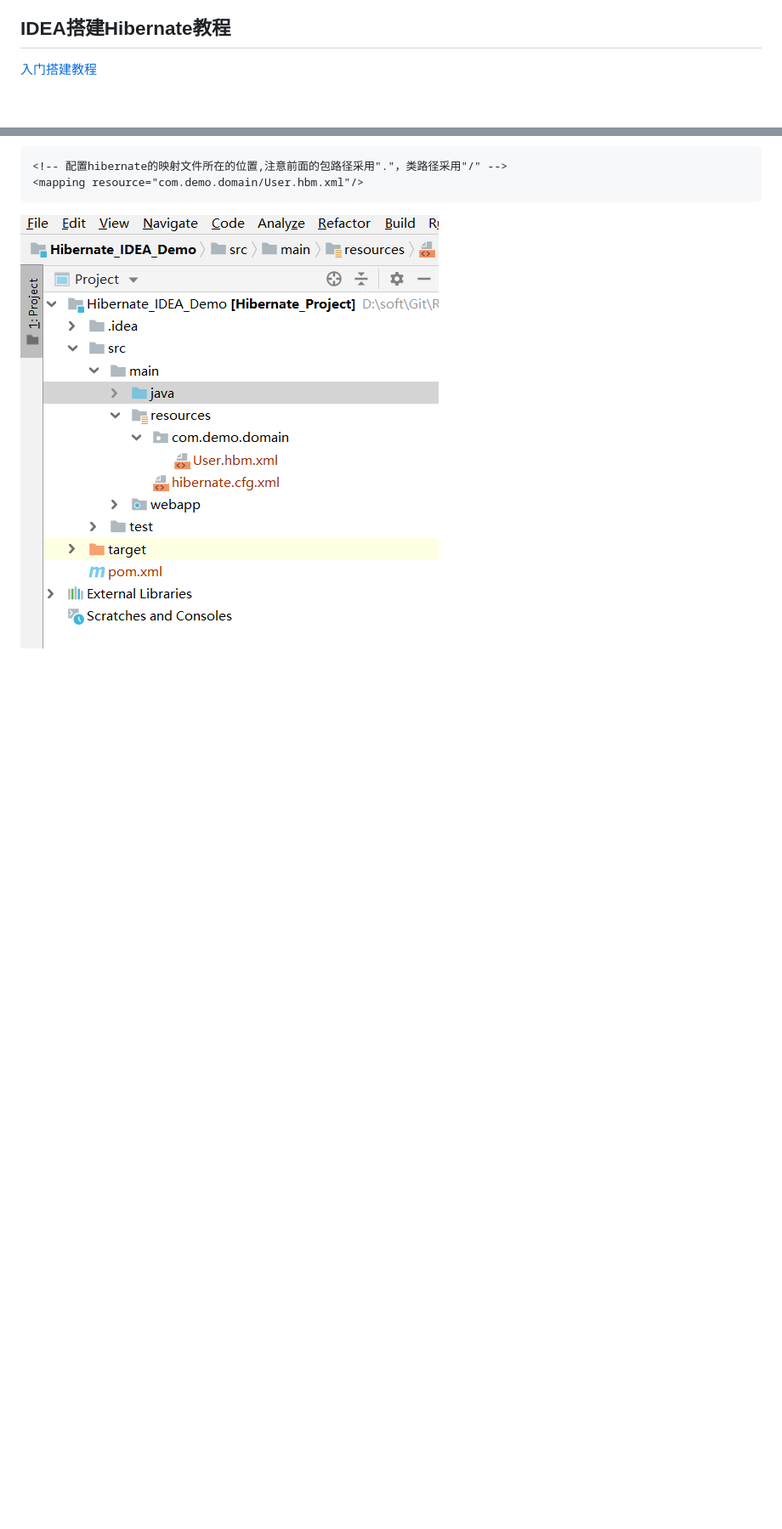
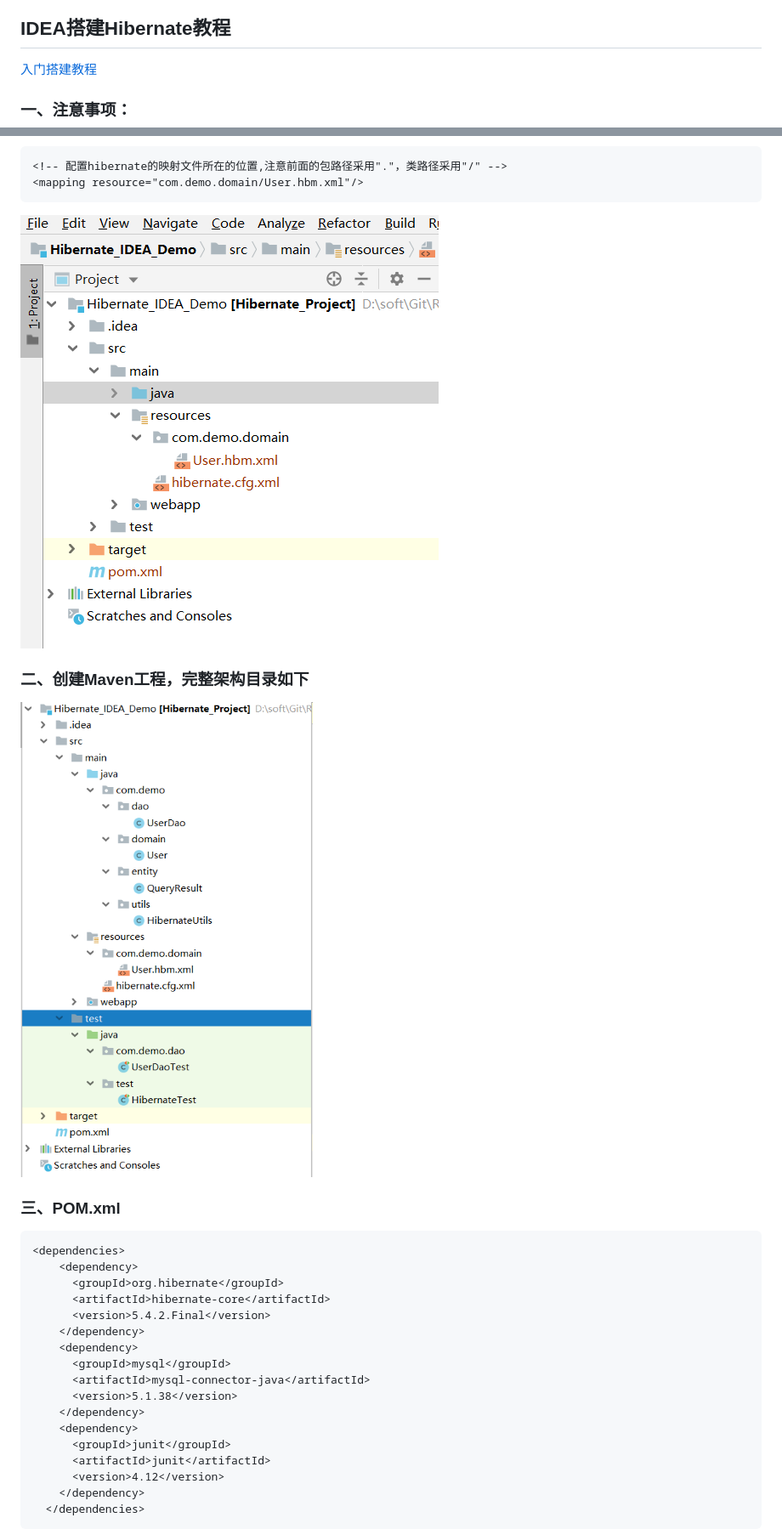
Before and after one commit to SouthGU/SSH, a Markdown page: IDEA搭建Hibernate教程.md, 2 parts joined by grey strips. Shown: that part at 85% size. Rendered like a GitHub page; pictures changed too: img/11.png (added); blank space fills up the shorter version.

````diff
--- a/IDEA搭建Hibernate教程.md
+++ b/IDEA搭建Hibernate教程.md
@@ -1,6 +1,8 @@
 ## IDEA搭建Hibernate教程
 
 [入门搭建教程](https://blog.csdn.net/weixin_44486072/article/details/90106174)
+
+### 一、注意事项：
 
 ```xml
 <!-- 配置hibernate的映射文件所在的位置,注意前面的包路径采用"."，类路径采用"/" -->
@@ -8,3 +10,32 @@
 ```
 
 <img src="./img/10.png"  />
+
+### 二、创建Maven工程，完整架构目录如下
+
+<img src="./img/11.png"  />
+
+### 三、POM.xml
+
+```xml
+<dependencies>
+    <dependency>
+      <groupId>org.hibernate</groupId>
+      <artifactId>hibernate-core</artifactId>
+      <version>5.4.2.Final</version>
+    </dependency>
+    <dependency>
+      <groupId>mysql</groupId>
+      <artifactId>mysql-connector-java</artifactId>
+      <version>5.1.38</version>
+    </dependency>
+    <dependency>
+      <groupId>junit</groupId>
+      <artifactId>junit</artifactId>
+      <version>4.12</version>
+    </dependency>
+  </dependencies>
+```
+
+
+
````
Also changed, not shown: other parts of IDEA搭建Hibernate教程.md (+35 -0 lines).
